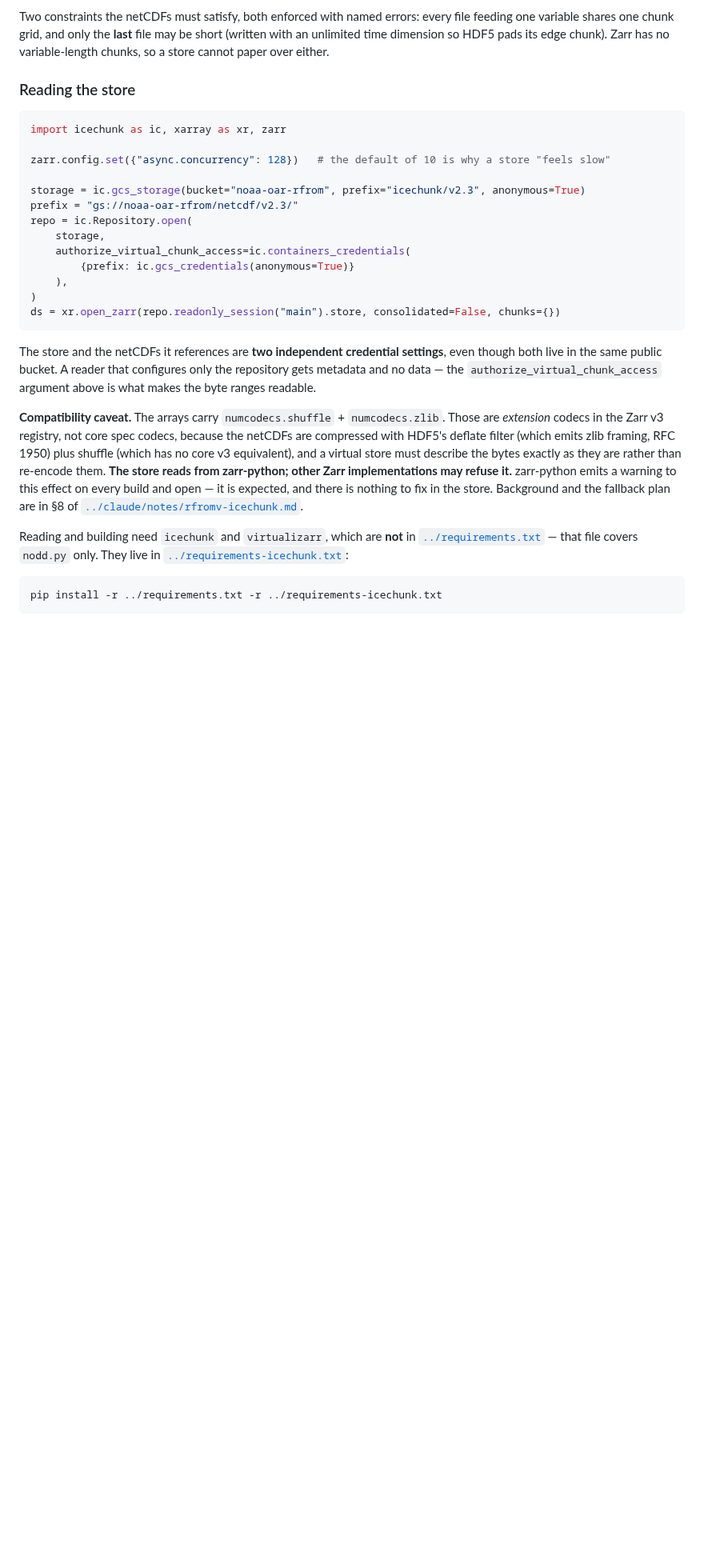
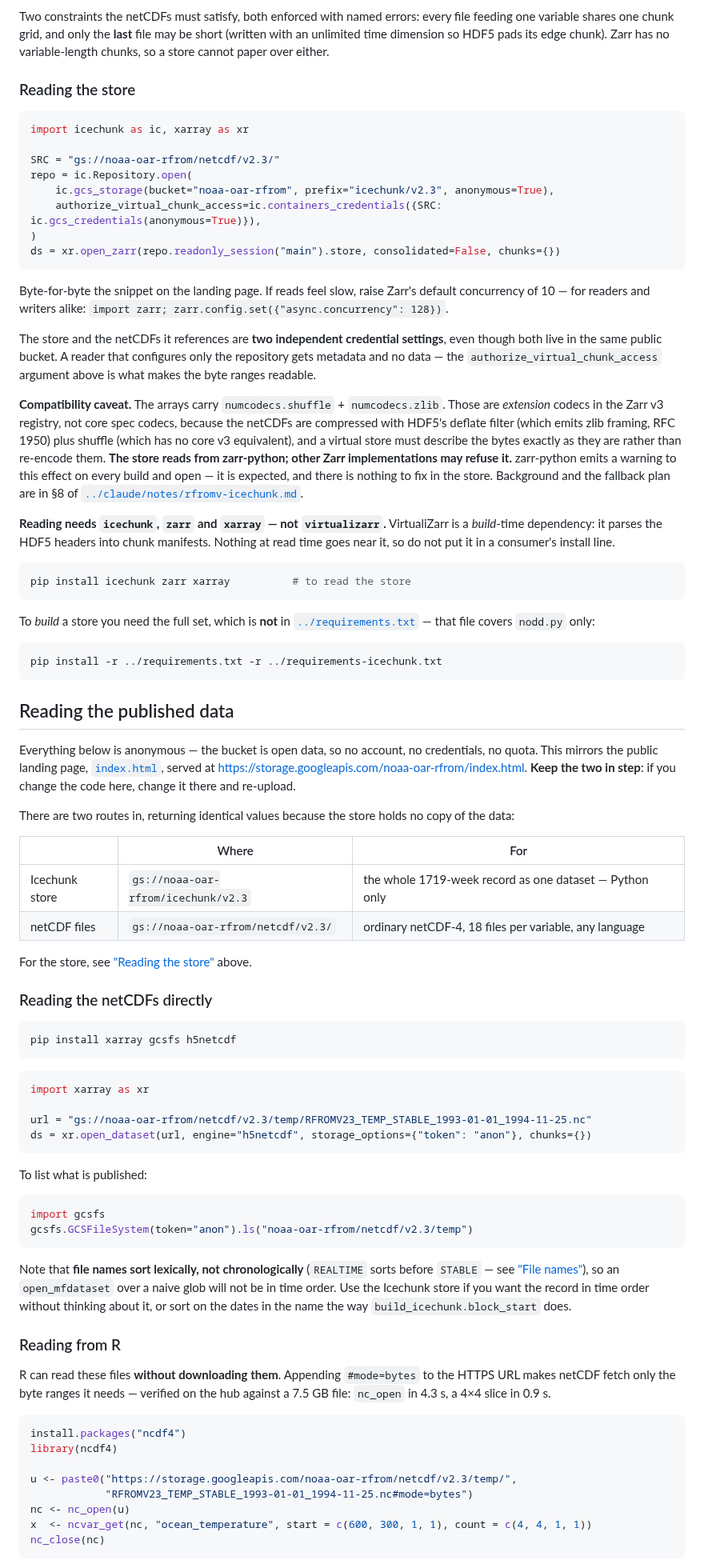
Before and after one commit to nmfs-opensci/gobai-rfrom-icechunks, a Markdown page: RFROMV/README.md, the part around one of its changes. Shown at 80% size. GitHub-like rendering; blank space fills up the shorter version.

Commit message:
README: mirror the landing page's reader instructions (issue #27)
Adds a "Reading the published data" section covering the two routes into the
bucket, the netCDF path with xarray, and the R path -- so the producer-side
README carries the same instructions as the public landing page rather than
sending people to a URL. Links to the live page from the intro and from the
index.html entry under Deliverables.

Two corrections to what was already there:

- "Reading and building need icechunk and virtualizarr" was wrong for reading.
  VirtualiZarr parses HDF5 headers into chunk manifests at BUILD time; nothing
  at read time touches it. A consumer needs icechunk, zarr and xarray, and the
  README now gives that install line separately from the build one.
- The Icechunk snippet is now byte-identical to the page's, so there is one
  canonical form instead of two that can drift. The async.concurrency tip moved
  out of the snippet into a note beneath it.

Every Python block in the README was executed and every code block was compared
against the page's: all five now match exactly or as a deliberate variant.
index.html in the bucket is byte-identical to the copy on this branch.

Co-Authored-By: Claude Opus 5 (1M context) <noreply@anthropic.com>
Claude-Session: https://claude.ai/code/session_01XxQhs7Tc2XGQ2rPSLX8qCA

````diff
--- a/RFROMV/README.md
+++ b/RFROMV/README.md
@@ -207,20 +213,19 @@ chunk). Zarr has no variable-length chunks, so a store cannot paper over either.
 ### Reading the store
 
 ```python
-import icechunk as ic, xarray as xr, zarr
+import icechunk as ic, xarray as xr
 
-zarr.config.set({"async.concurrency": 128})   # the default of 10 is why a store "feels slow"
-
-storage = ic.gcs_storage(bucket="noaa-oar-rfrom", prefix="icechunk/v2.3", anonymous=True)
-prefix = "gs://noaa-oar-rfrom/netcdf/v2.3/"
+SRC = "gs://noaa-oar-rfrom/netcdf/v2.3/"
 repo = ic.Repository.open(
-    storage,
-    authorize_virtual_chunk_access=ic.containers_credentials(
-        {prefix: ic.gcs_credentials(anonymous=True)}
-    ),
+    ic.gcs_storage(bucket="noaa-oar-rfrom", prefix="icechunk/v2.3", anonymous=True),
+    authorize_virtual_chunk_access=ic.containers_credentials({SRC: ic.gcs_credentials(anonymous=True)}),
 )
 ds = xr.open_zarr(repo.readonly_session("main").store, consolidated=False, chunks={})
 ```
+
+Byte-for-byte the snippet on the landing page. If reads feel slow, raise Zarr's
+default concurrency of 10 — for readers and writers alike:
+`import zarr; zarr.config.set({"async.concurrency": 128})`.
 
 The store and the netCDFs it references are **two independent credential
 settings**, even though both live in the same public bucket. A reader that
@@ -239,10 +244,80 @@ open — it is expected, and there is nothing to fix in the store. Background an
 the fallback plan are in §8 of
 [`../claude/notes/rfromv-icechunk.md`](../claude/notes/rfromv-icechunk.md).
 
-Reading and building need `icechunk` and `virtualizarr`, which are **not** in
-[`../requirements.txt`](../requirements.txt) — that file covers `nodd.py` only.
-They live in [`../requirements-icechunk.txt`](../requirements-icechunk.txt):
+**Reading needs `icechunk`, `zarr` and `xarray` — not `virtualizarr`.**
+VirtualiZarr is a *build*-time dependency: it parses the HDF5 headers into chunk
+manifests. Nothing at read time goes near it, so do not put it in a consumer's
+install line.
+
+```sh
+pip install icechunk zarr xarray          # to read the store
+```
+
+To *build* a store you need the full set, which is **not** in
+[`../requirements.txt`](../requirements.txt) — that file covers `nodd.py` only:
 
 ```sh
 pip install -r ../requirements.txt -r ../requirements-icechunk.txt
 ```
+
+## Reading the published data
+
+Everything below is anonymous — the bucket is open data, so no account, no
+credentials, no quota. This mirrors the public landing page,
+[`index.html`](index.html), served at
+<https://storage.googleapis.com/noaa-oar-rfrom/index.html>. **Keep the two in
+step**: if you change the code here, change it there and re-upload.
+
+There are two routes in, returning identical values because the store holds no
+copy of the data:
+
+| | Where | For |
+|---|---|---|
+| Icechunk store | `gs://noaa-oar-rfrom/icechunk/v2.3` | the whole 1719-week record as one dataset — Python only |
+| netCDF files | `gs://noaa-oar-rfrom/netcdf/v2.3/` | ordinary netCDF-4, 18 files per variable, any language |
+
+For the store, see ["Reading the store"](#reading-the-store) above.
+
+### Reading the netCDFs directly
+
+```sh
+pip install xarray gcsfs h5netcdf
+```
+
+```python
+import xarray as xr
+
+url = "gs://noaa-oar-rfrom/netcdf/v2.3/temp/RFROMV23_TEMP_STABLE_1993-01-01_1994-11-25.nc"
+ds = xr.open_dataset(url, engine="h5netcdf", storage_options={"token": "anon"}, chunks={})
+```
+
+To list what is published:
+
+```python
+import gcsfs
+gcsfs.GCSFileSystem(token="anon").ls("noaa-oar-rfrom/netcdf/v2.3/temp")
+```
+
+Note that **file names sort lexically, not chronologically** (`REALTIME` sorts
+before `STABLE` — see ["File names"](#file-names)), so an `open_mfdataset` over a
+naive glob will not be in time order. Use the Icechunk store if you want the
+record in time order without thinking about it, or sort on the dates in the name
+the way `build_icechunk.block_start` does.
+
+### Reading from R
+
+R can read these files **without downloading them**. Appending `#mode=bytes` to
+the HTTPS URL makes netCDF fetch only the byte ranges it needs — verified on the
+hub against a 7.5 GB file: `nc_open` in 4.3 s, a 4×4 slice in 0.9 s.
+
+```r
+install.packages("ncdf4")
+library(ncdf4)
+
+u <- paste0("https://storage.googleapis.com/noaa-oar-rfrom/netcdf/v2.3/temp/",
+            "RFROMV23_TEMP_STABLE_1993-01-01_1994-11-25.nc#mode=bytes")
+nc <- nc_open(u)
+x  <- ncvar_get(nc, "ocean_temperature", start = c(600, 300, 1, 1), count = c(4, 4, 1, 1))
+nc_close(nc)
+```
+
````
Also changed, not shown: other parts of RFROMV/README.md (+28 -1 lines).
